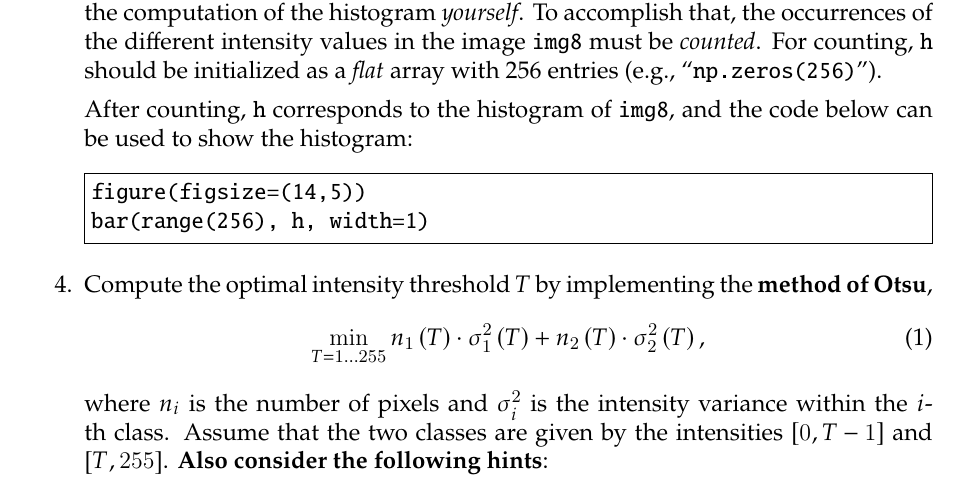
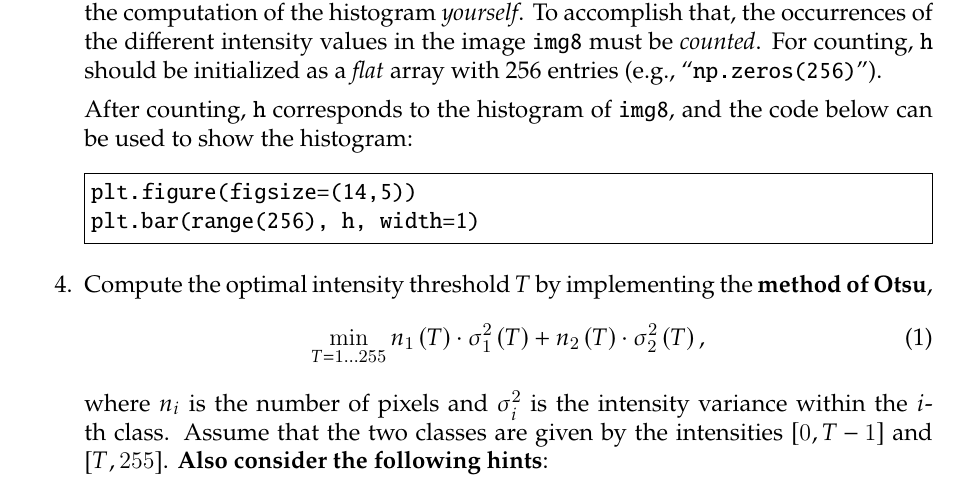
Before and after one commit to moritzkunzmann/mobi-fs5-python-assignments, a LaTeX problem sheet (assignments/session2.tex): part of page 1 of 2, cut so that both start at the same text. Compiled offline with pdfLaTeX.

Commit message:
Add missing `plt.`

```diff
--- a/assignments/session2.tex
+++ b/assignments/session2.tex
@@ -26,8 +26,8 @@ img8 = (imgf * 255).round().astype(np.uint8)
 
     After counting, \texttt{h} corresponds to the histogram of \texttt{img8}, and the code below can be used to show the histogram:
 \begin{Verbatim}[frame=single]
-figure(figsize=(14,5))
-bar(range(256), h, width=1)
+plt.figure(figsize=(14,5))
+plt.bar(range(256), h, width=1)
 \end{Verbatim}
     \item Compute the optimal intensity threshold $T$ by implementing the \textbf{method of Otsu},
     \begin{gather}
```
